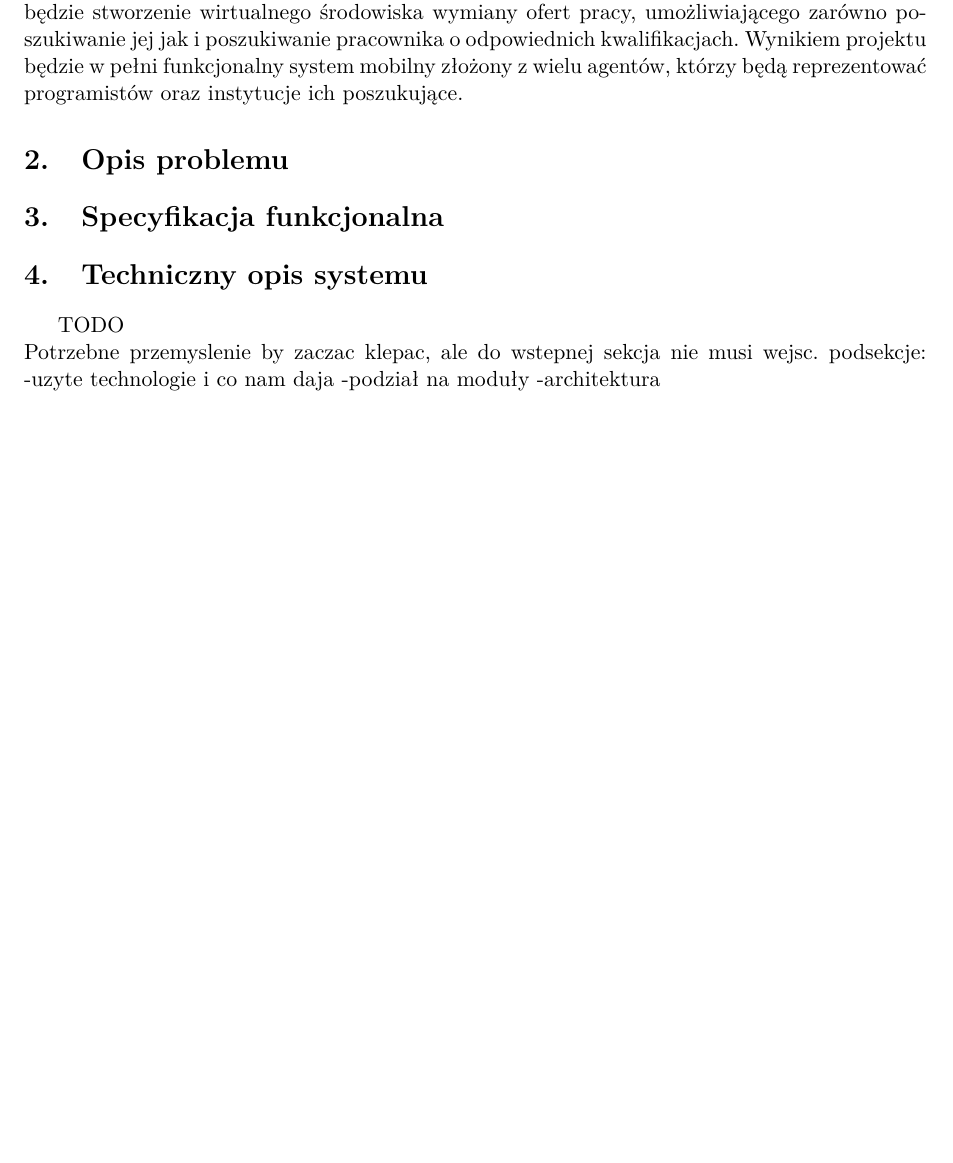
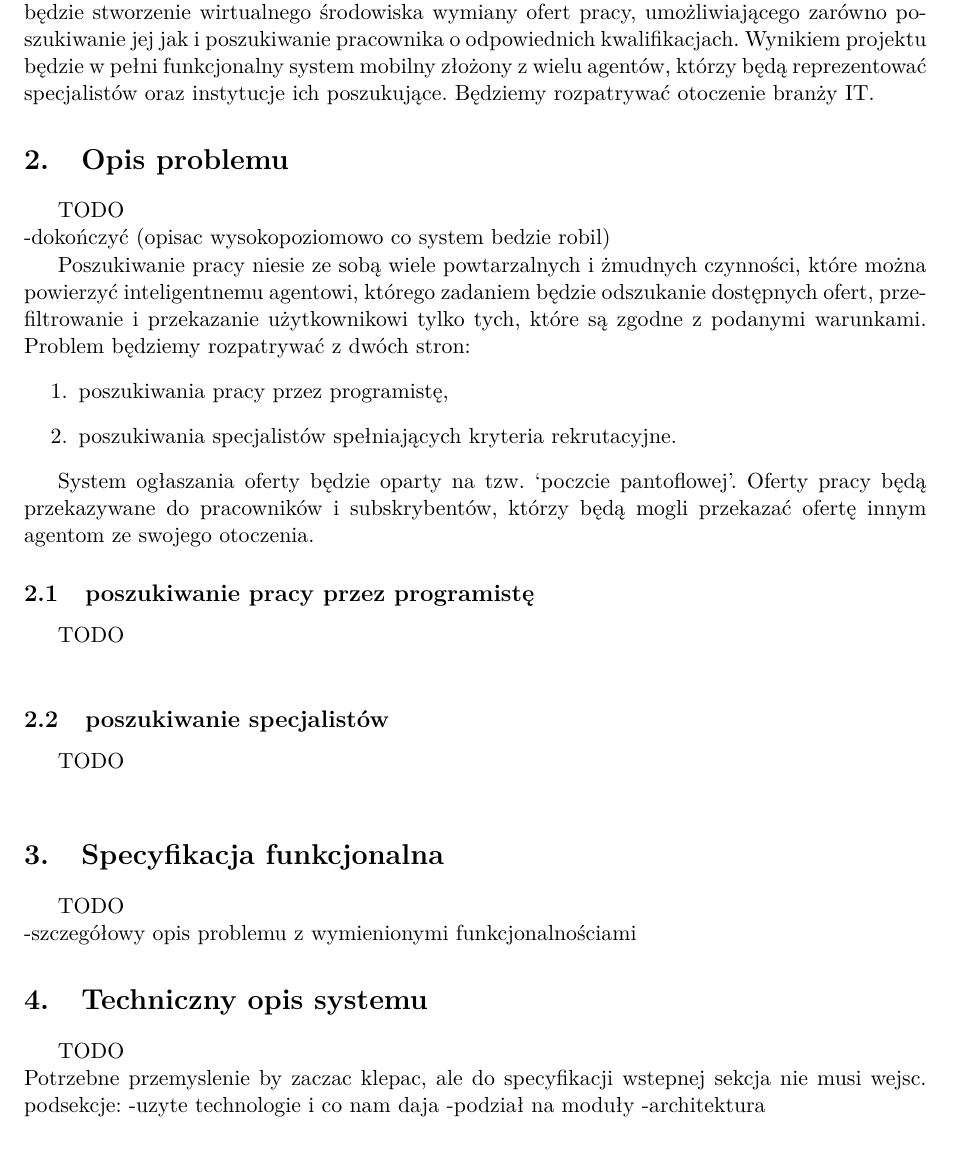
Before and after one commit to upstreamfall/WorkFinder, a LaTeX document (doc/specyfikacja wstepna.tex): part of page 2 of 2 before the commit and part of page 2 of 3 after it, cut so that both start at the same text, the shorter picture padded with empty space. Compiled offline with pdfLaTeX.

Commit message:
partly fill section problem description

```diff
--- a/doc/specyfikacja wstepna.tex
+++ b/doc/specyfikacja wstepna.tex
@@ -31,24 +31,45 @@
 \section{Cel projektu}
 Systemy informatyczne współczesnych organizacji stają się układami otwartymi, których głównym zadaniem jest zautomatyzowana komunikacja z partnerami biznesowymi, klientami i instytucjami. Rodzi to zapotrzebowanie na aplikacje będące w stanie wyręczyć użytkownika w wielu czynnościach, pozostawiając mu tylko podjęcie niezbędnych decyzji.
 Jedną z czynności, dla której możliwe jest odciążenie użytkownika jest procedura poszukiwania pracy. Celem projektu będzie stworzenie wirtualnego środowiska wymiany ofert pracy, umożliwiającego zarówno poszukiwanie jej jak i poszukiwanie pracownika o odpowiednich kwalifikacjach.
-Wynikiem projektu będzie w pełni funkcjonalny system mobilny złożony z wielu agentów, którzy będą reprezentować programistów oraz instytucje ich poszukujące.
+Wynikiem projektu będzie w pełni funkcjonalny system mobilny złożony z wielu agentów, którzy będą reprezentować specjalistów oraz instytucje ich poszukujące. Będziemy rozpatrywać otoczenie branży IT.
 
 \section{Opis problemu}
+TODO\\
+-dokończyć (opisac wysokopoziomowo co system bedzie robil)
+
+Poszukiwanie pracy niesie ze sobą wiele powtarzalnych i żmudnych czynności, które można powierzyć inteligentnemu agentowi, którego zadaniem będzie odszukanie dostępnych ofert, przefiltrowanie i przekazanie użytkownikowi tylko tych, które są zgodne z podanymi warunkami.
+Problem będziemy rozpatrywać z dwóch stron:
+\begin{enumerate}
+	\item poszukiwania pracy przez programistę,
+	\item poszukiwania specjalistów spełniających kryteria rekrutacyjne.
+\end{enumerate}
+
+System ogłaszania oferty będzie oparty na tzw. `poczcie pantoflowej'. Oferty pracy będą przekazywane do pracowników i subskrybentów, którzy będą mogli przekazać ofertę innym agentom ze swojego otoczenia.
+
+
+\subsection{poszukiwanie pracy przez programistę}
+TODO\\
+\subsection{poszukiwanie specjalistów}
+TODO\\
 
 
 \section{Specyfikacja funkcjonalna}
+TODO\\
+-szczegółowy opis problemu z wymienionymi funkcjonalnościami
 
 
 \section{Techniczny opis systemu}
 TODO\\
-Potrzebne przemyslenie by zaczac klepac, ale do wstepnej sekcja nie musi wejsc.
+Potrzebne przemyslenie by zaczac klepac, ale do specyfikacji wstepnej sekcja nie musi wejsc.
 podsekcje:
 -uzyte technologie i co nam daja
 -podział na moduły
 -architektura
 
+
 \section{Koncepcja eksperymentu- scenariusze testowe}
 TODO\\
 opis potwierdzony przykładami w jaki sposób mamy zamiar potwierdzić poprawne działanie systemu, czyli opi scenariuszy użycia od prostych po zaawansowane, np. (najprostszy przyklad) Javowiec poszukuje pracy na stanowisko senior developer, jest taka oferta na rynku i uzytkownik jest o niej informowany.
 
+
 \end{document}
```
Also changed, not shown: doc/specyfikacja wstepna.pdf.
